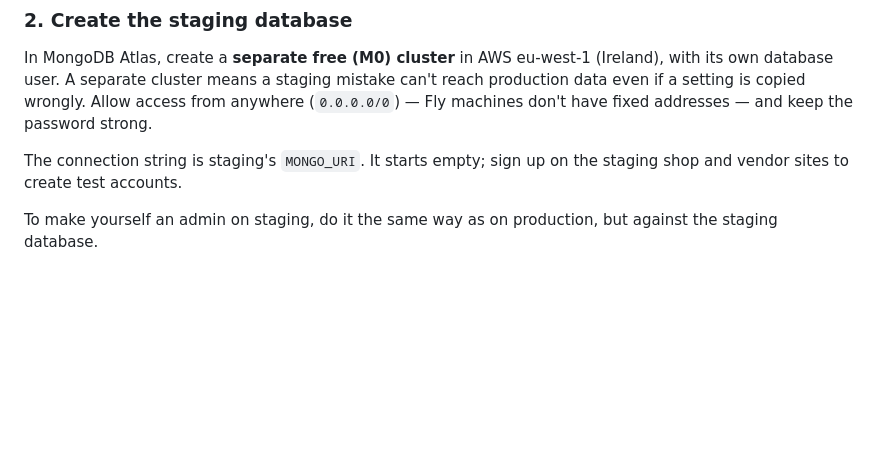
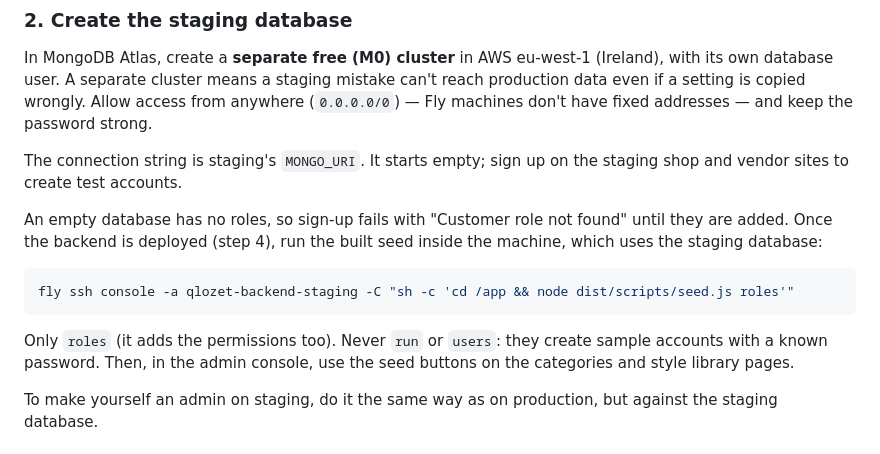
Before and after one commit to Qlozet/qlozet-backend, a Markdown page: docs/staging.md, the part around the change. GitHub-like rendering; blank space fills up the shorter version.

Commit message:
docs(staging): seed the roles on a new database
Co-Authored-By: Claude Opus 5.5 <noreply@anthropic.com>

````diff
--- a/docs/staging.md
+++ b/docs/staging.md
@@ -47,6 +47,18 @@ addresses — and keep the password strong.
 
 The connection string is staging's `MONGO_URI`. It starts empty; sign up on
 the staging shop and vendor sites to create test accounts.
+
+An empty database has no roles, so sign-up fails with "Customer role not
+found" until they are added. Once the backend is deployed (step 4), run the
+built seed inside the machine, which uses the staging database:
+
+```sh
+fly ssh console -a qlozet-backend-staging -C "sh -c 'cd /app && node dist/scripts/seed.js roles'"
+```
+
+Only `roles` (it adds the permissions too). Never `run` or `users`: they
+create sample accounts with a known password. Then, in the admin console, use
+the seed buttons on the categories and style library pages.
 
 To make yourself an admin on staging, do it the same way as on production,
 but against the staging database.
````
